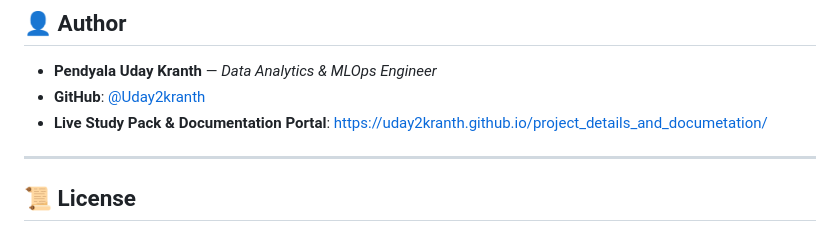
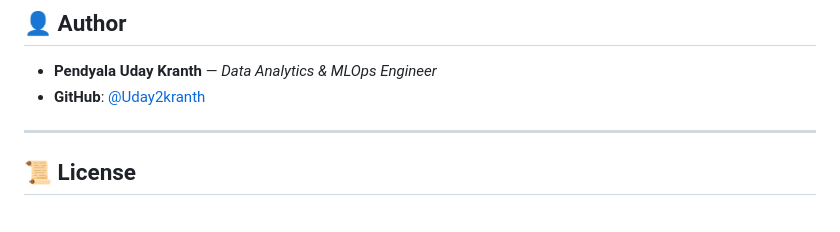
Before and after one commit to Uday2kranth/RetainIQ-Customer-Intelligence-Engine, a Markdown page: README.md, the part around the change. GitHub-like rendering.

Commit message:
feat: removed invalid link from the read me

```diff
--- a/README.md
+++ b/README.md
@@ -184,7 +184,7 @@ RetainIQ-Customer-Intelligence-Engine/
 
 * **Pendyala Uday Kranth** — *Data Analytics & MLOps Engineer*
 * **GitHub**: [@Uday2kranth](https://github.com/Uday2kranth)
-* **Live Study Pack & Documentation Portal**: [https://uday2kranth.github.io/project_details_and_documetation/](https://uday2kranth.github.io/project_details_and_documetation/)
+
 
 ---
 
```
